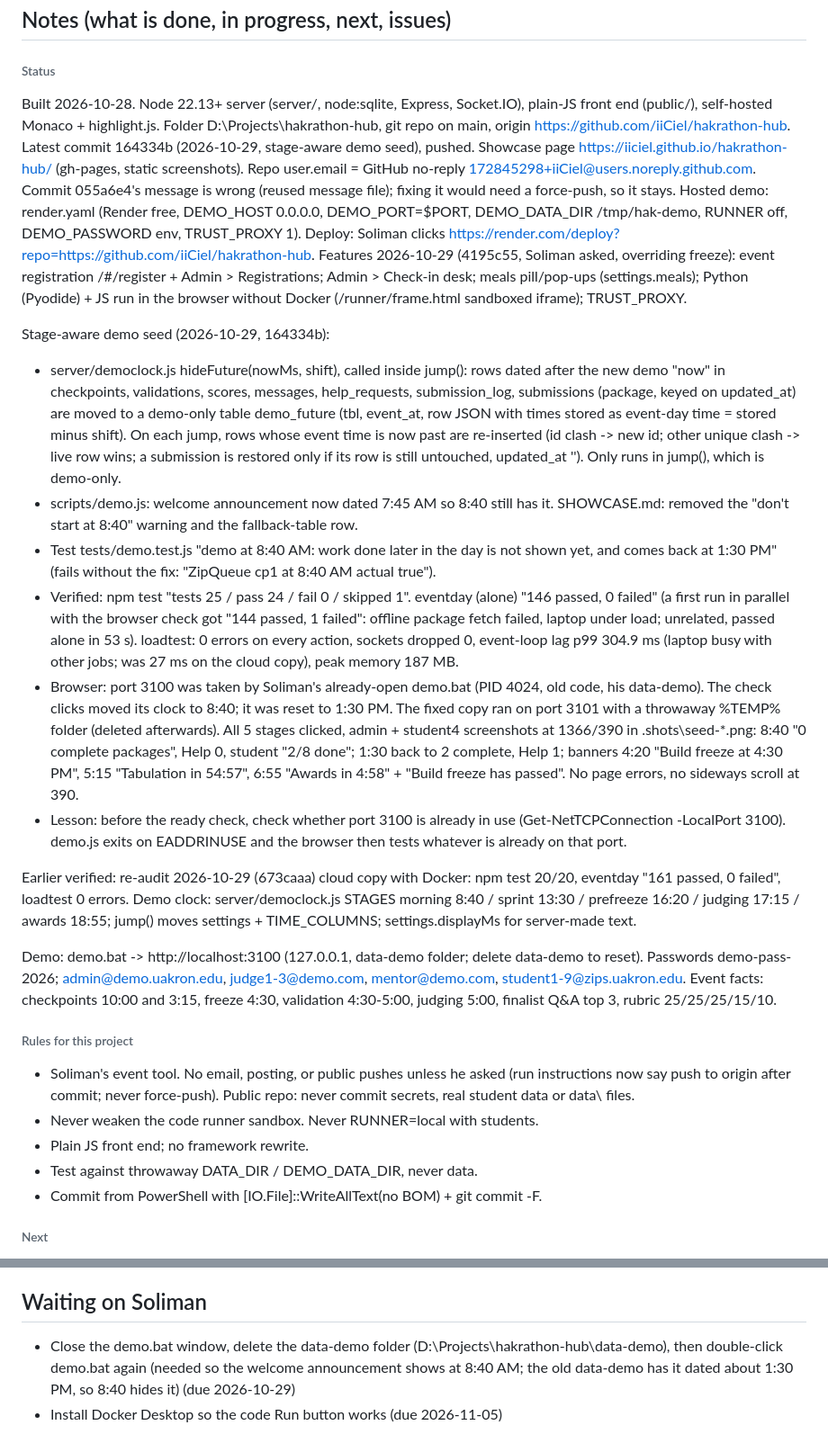
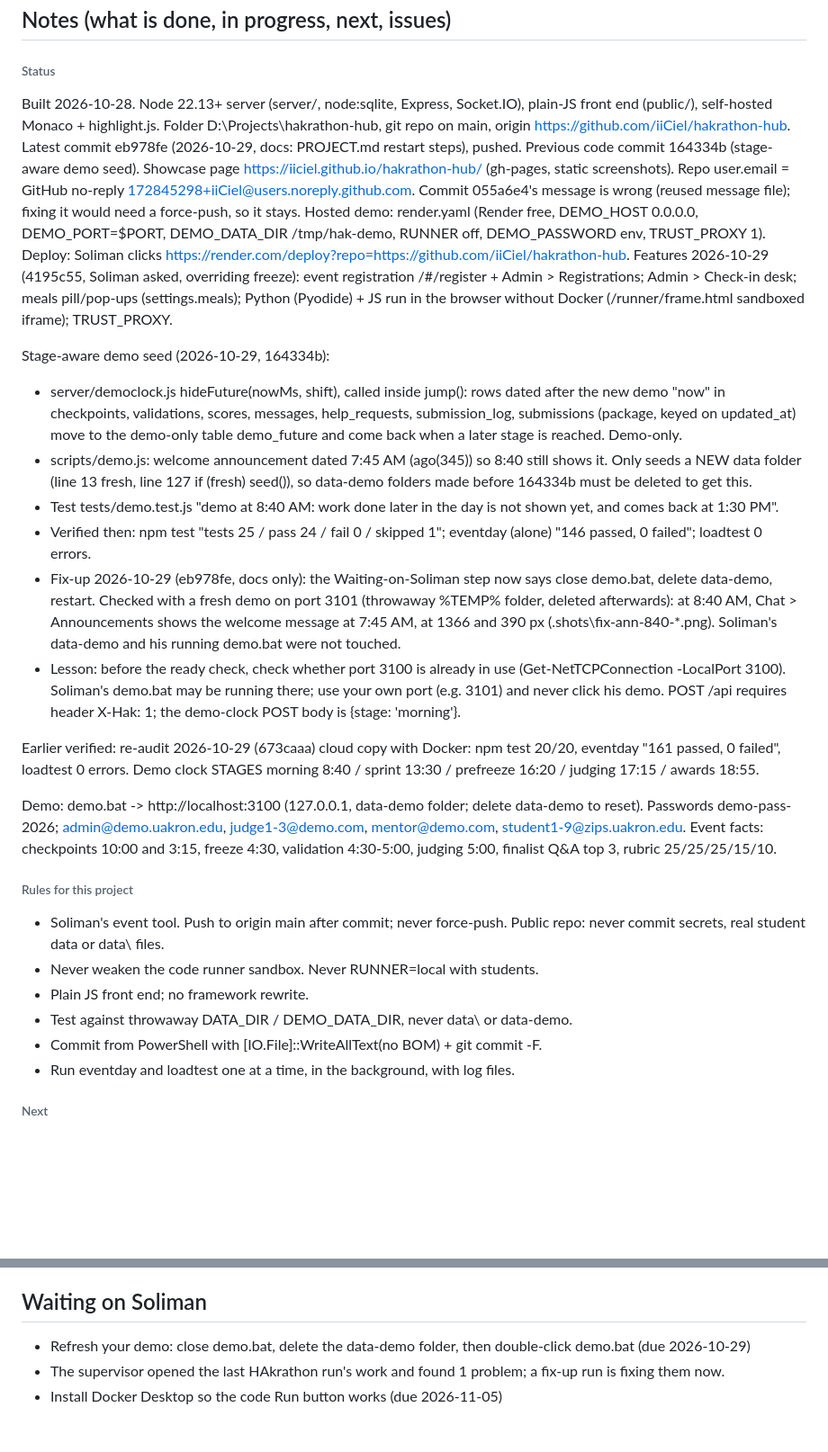
Before and after one commit to iiCiel/hakrathon-hub, a Markdown page: PROJECT.md, 2 parts joined by grey strips. Shown at 90% size. Drawn GitHub-style; blank space fills up the shorter version.

Commit message:
docs: update PROJECT.md (Command Center)

```diff
--- a/PROJECT.md
+++ b/PROJECT.md
@@ -13,29 +13,30 @@ D:\Projects\hakrathon-hub
 
 ## Notes (what is done, in progress, next, issues)
 ###### Status
-Built 2026-10-28. Node 22.13+ server (server/, node:sqlite, Express, Socket.IO), plain-JS front end (public/), self-hosted Monaco + highlight.js. Folder D:\Projects\hakrathon-hub, git repo on main, origin https://github.com/iiCiel/hakrathon-hub. Latest commit 164334b (2026-10-29, stage-aware demo seed), pushed. Showcase page https://iiciel.github.io/hakrathon-hub/ (gh-pages, static screenshots). Repo user.email = GitHub no-reply 172845298+iiCiel@users.noreply.github.com. Commit 055a6e4's message is wrong (reused message file); fixing it would need a force-push, so it stays.
+Built 2026-10-28. Node 22.13+ server (server/, node:sqlite, Express, Socket.IO), plain-JS front end (public/), self-hosted Monaco + highlight.js. Folder D:\Projects\hakrathon-hub, git repo on main, origin https://github.com/iiCiel/hakrathon-hub. Latest commit eb978fe (2026-10-29, docs: PROJECT.md restart steps), pushed. Previous code commit 164334b (stage-aware demo seed). Showcase page https://iiciel.github.io/hakrathon-hub/ (gh-pages, static screenshots). Repo user.email = GitHub no-reply 172845298+iiCiel@users.noreply.github.com. Commit 055a6e4's message is wrong (reused message file); fixing it would need a force-push, so it stays.
 Hosted demo: render.yaml (Render free, DEMO_HOST 0.0.0.0, DEMO_PORT=$PORT, DEMO_DATA_DIR /tmp/hak-demo, RUNNER off, DEMO_PASSWORD env, TRUST_PROXY 1). Deploy: Soliman clicks https://render.com/deploy?repo=https://github.com/iiCiel/hakrathon-hub.
 Features 2026-10-29 (4195c55, Soliman asked, overriding freeze): event registration /#/register + Admin > Registrations; Admin > Check-in desk; meals pill/pop-ups (settings.meals); Python (Pyodide) + JS run in the browser without Docker (/runner/frame.html sandboxed iframe); TRUST_PROXY.
 
 Stage-aware demo seed (2026-10-29, 164334b):
-- server/democlock.js hideFuture(nowMs, shift), called inside jump(): rows dated after the new demo "now" in checkpoints, validations, scores, messages, help_requests, submission_log, submissions (package, keyed on updated_at) are moved to a demo-only table demo_future (tbl, event_at, row JSON with times stored as event-day time = stored minus shift). On each jump, rows whose event time is now past are re-inserted (id clash -> new id; other unique clash -> live row wins; a submission is restored only if its row is still untouched, updated_at ''). Only runs in jump(), which is demo-only.
-- scripts/demo.js: welcome announcement now dated 7:45 AM so 8:40 still has it. SHOWCASE.md: removed the "don't start at 8:40" warning and the fallback-table row.
-- Test tests/demo.test.js "demo at 8:40 AM: work done later in the day is not shown yet, and comes back at 1:30 PM" (fails without the fix: "ZipQueue cp1 at 8:40 AM actual true").
-- Verified: npm test "tests 25 / pass 24 / fail 0 / skipped 1". eventday (alone) "146 passed, 0 failed" (a first run in parallel with the browser check got "144 passed, 1 failed": offline package fetch failed, laptop under load; unrelated, passed alone in 53 s). loadtest: 0 errors on every action, sockets dropped 0, event-loop lag p99 304.9 ms (laptop busy with other jobs; was 27 ms on the cloud copy), peak memory 187 MB.
-- Browser: port 3100 was taken by Soliman's already-open demo.bat (PID 4024, old code, his data-demo). The check clicks moved its clock to 8:40; it was reset to 1:30 PM. The fixed copy ran on port 3101 with a throwaway %TEMP% folder (deleted afterwards). All 5 stages clicked, admin + student4 screenshots at 1366/390 in .shots\seed-*.png: 8:40 "0 complete packages", Help 0, student "2/8 done"; 1:30 back to 2 complete, Help 1; banners 4:20 "Build freeze at 4:30 PM", 5:15 "Tabulation in 54:57", 6:55 "Awards in 4:58" + "Build freeze has passed". No page errors, no sideways scroll at 390.
-- Lesson: before the ready check, check whether port 3100 is already in use (Get-NetTCPConnection -LocalPort 3100). demo.js exits on EADDRINUSE and the browser then tests whatever is already on that port.
+- server/democlock.js hideFuture(nowMs, shift), called inside jump(): rows dated after the new demo "now" in checkpoints, validations, scores, messages, help_requests, submission_log, submissions (package, keyed on updated_at) move to the demo-only table demo_future and come back when a later stage is reached. Demo-only.
+- scripts/demo.js: welcome announcement dated 7:45 AM (ago(345)) so 8:40 still shows it. Only seeds a NEW data folder (line 13 fresh, line 127 if (fresh) seed()), so data-demo folders made before 164334b must be deleted to get this.
+- Test tests/demo.test.js "demo at 8:40 AM: work done later in the day is not shown yet, and comes back at 1:30 PM".
+- Verified then: npm test "tests 25 / pass 24 / fail 0 / skipped 1"; eventday (alone) "146 passed, 0 failed"; loadtest 0 errors.
+- Fix-up 2026-10-29 (eb978fe, docs only): the Waiting-on-Soliman step now says close demo.bat, delete data-demo, restart. Checked with a fresh demo on port 3101 (throwaway %TEMP% folder, deleted afterwards): at 8:40 AM, Chat > Announcements shows the welcome message at 7:45 AM, at 1366 and 390 px (.shots\fix-ann-840-*.png). Soliman's data-demo and his running demo.bat were not touched.
+- Lesson: before the ready check, check whether port 3100 is already in use (Get-NetTCPConnection -LocalPort 3100). Soliman's demo.bat may be running there; use your own port (e.g. 3101) and never click his demo. POST /api requires header X-Hak: 1; the demo-clock POST body is {stage: 'morning'}.
 
-Earlier verified: re-audit 2026-10-29 (673caaa) cloud copy with Docker: npm test 20/20, eventday "161 passed, 0 failed", loadtest 0 errors. Demo clock: server/democlock.js STAGES morning 8:40 / sprint 13:30 / prefreeze 16:20 / judging 17:15 / awards 18:55; jump() moves settings + TIME_COLUMNS; settings.displayMs for server-made text.
+Earlier verified: re-audit 2026-10-29 (673caaa) cloud copy with Docker: npm test 20/20, eventday "161 passed, 0 failed", loadtest 0 errors. Demo clock STAGES morning 8:40 / sprint 13:30 / prefreeze 16:20 / judging 17:15 / awards 18:55.
 
 Demo: demo.bat -> http://localhost:3100 (127.0.0.1, data-demo folder; delete data-demo to reset). Passwords demo-pass-2026; admin@demo.uakron.edu, judge1-3@demo.com, mentor@demo.com, student1-9@zips.uakron.edu.
 Event facts: checkpoints 10:00 and 3:15, freeze 4:30, validation 4:30-5:00, judging 5:00, finalist Q&A top 3, rubric 25/25/25/15/10.
 
 ###### Rules for this project
-- Soliman's event tool. No email, posting, or public pushes unless he asked (run instructions now say push to origin after commit; never force-push). Public repo: never commit secrets, real student data or data\ files.
+- Soliman's event tool. Push to origin main after commit; never force-push. Public repo: never commit secrets, real student data or data\ files.
 - Never weaken the code runner sandbox. Never RUNNER=local with students.
 - Plain JS front end; no framework rewrite.
-- Test against throwaway DATA_DIR / DEMO_DATA_DIR, never data\.
+- Test against throwaway DATA_DIR / DEMO_DATA_DIR, never data\ or data-demo.
 - Commit from PowerShell with [IO.File]::WriteAllText(no BOM) + git commit -F.
+- Run eventday and loadtest one at a time, in the background, with log files.
 
 ###### Next
 - [ ] (waiting on Soliman) Docker Desktop on this laptop (Soliman installs it), then setup-runner.bat, confirm Admin > Rehearsal "Code runner ready", re-run npm run eventday for sandbox checks.
@@ -70,5 +82,6 @@ Event facts: checkpoints 10:00 and 3:15, freeze 4:30, validation 4:30-5:00, judg
 - Advice for the next run: Verify the real demo.bat on port 3100, not a test port. Confirm test and simulation counts from the log before reporting them. Before a showcase, freeze features and only fix bugs. Keep the final report's claims tied to a visible result.
 
 ## Waiting on Soliman
-- Close the demo.bat window, delete the data-demo folder (D:\Projects\hakrathon-hub\data-demo), then double-click demo.bat again (needed so the welcome announcement shows at 8:40 AM; the old data-demo has it dated about 1:30 PM, so 8:40 hides it) (due 2026-10-29)
+- Refresh your demo: close demo.bat, delete the data-demo folder, then double-click demo.bat (due 2026-10-29)
+- The supervisor opened the last HAkrathon run's work and found 1 problem; a fix-up run is fixing them now.
 - Install Docker Desktop so the code Run button works (due 2026-11-05)
```
Also changed, not shown: other parts of PROJECT.md (+12 -1 lines).
